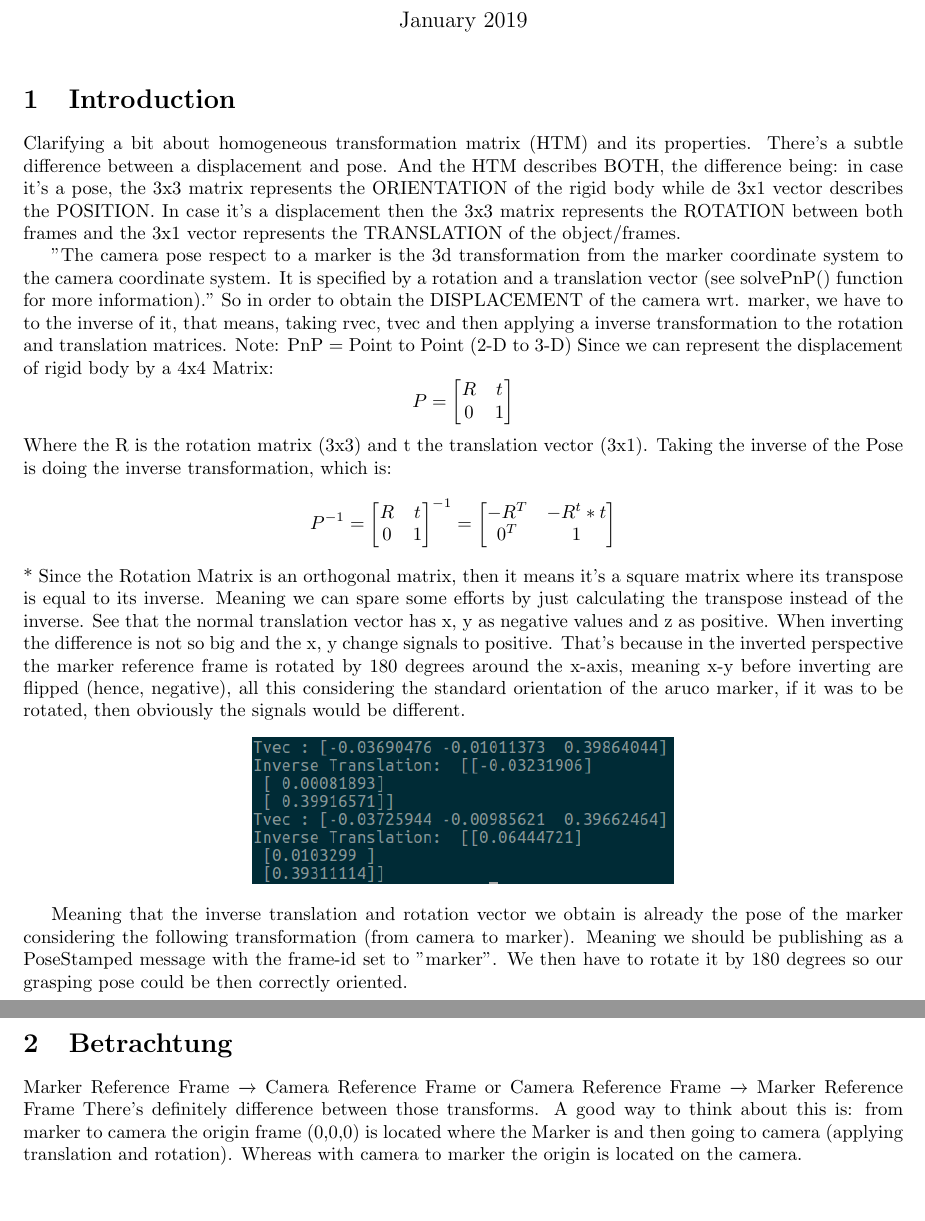
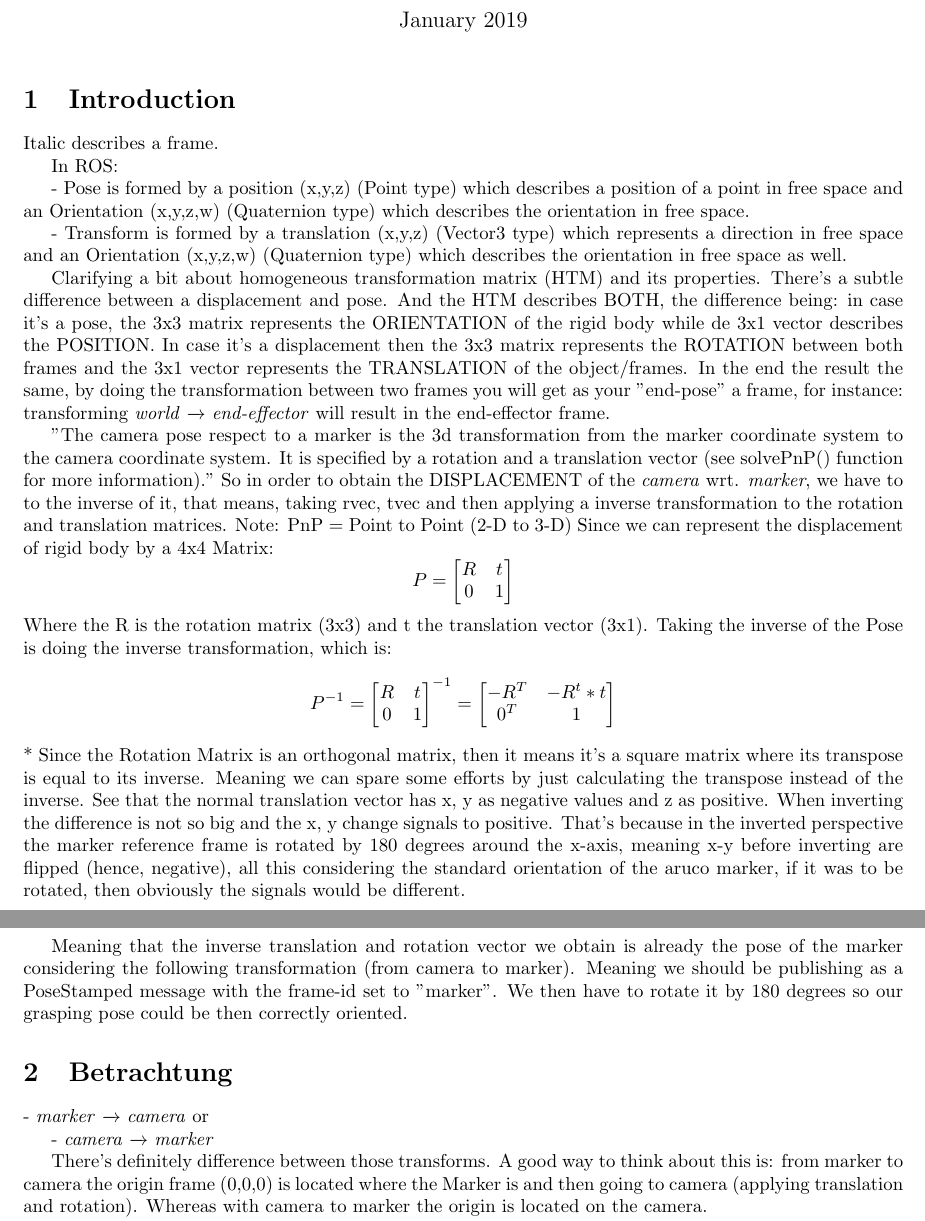
Before and after one commit to hpoleselo/fiducial_marker, a LaTeX document (main.tex): two parts of pages 1 and 2 of 7 before the commit and two parts of pages 1 and 2 of 8 after it, joined at a grey line, cut so that both start at the same text, the shorter picture padded with empty space. Compiled offline with pdfLaTeX.

Commit message:
Added explanation to ROS geometry_msgs type and result of a HTM

```diff
--- a/main.tex
+++ b/main.tex
@@ -24,9 +24,17 @@
 \maketitle
 
 \section{Introduction}
-Clarifying a bit about homogeneous transformation matrix (HTM) and its properties. There's a subtle difference between a displacement and pose. And the HTM describes BOTH, the difference being: in case it's a pose, the 3x3 matrix represents the ORIENTATION of the rigid body while de 3x1 vector describes the POSITION. In case it's a displacement then the 3x3 matrix represents the ROTATION between both frames and the 3x1 vector represents the TRANSLATION of the object/frames.
+Italic describes a frame.
 
-"The camera pose respect to a marker is the 3d transformation from the marker coordinate system to the camera coordinate system. It is specified by a rotation and a translation vector (see solvePnP() function for more information)." So in order to obtain the DISPLACEMENT of the camera wrt. marker, we have to to the inverse of it, that means, taking rvec, tvec and then applying a inverse transformation to the rotation and translation matrices.
+In ROS:
+
+- Pose is formed by a position (x,y,z) (Point type) which describes a position of a point in free space and an Orientation (x,y,z,w) (Quaternion type) which describes the orientation in free space.
+
+- Transform is formed by a translation (x,y,z) (Vector3 type) which represents a direction in free space and an Orientation (x,y,z,w) (Quaternion type) which describes the orientation in free space as well.
+
+Clarifying a bit about homogeneous transformation matrix (HTM) and its properties. There's a subtle difference between a displacement and pose. And the HTM describes BOTH, the difference being: in case it's a pose, the 3x3 matrix represents the ORIENTATION of the rigid body while de 3x1 vector describes the POSITION. In case it's a displacement then the 3x3 matrix represents the ROTATION between both frames and the 3x1 vector represents the TRANSLATION of the object/frames. In the end the result the same, by doing the transformation between two frames you will get as your "end-pose" a frame, for instance: transforming \textit{world} $\xrightarrow{}$ \textit{end-effector} will result in the end-effector frame.
+
+"The camera pose respect to a marker is the 3d transformation from the marker coordinate system to the camera coordinate system. It is specified by a rotation and a translation vector (see solvePnP() function for more information)." So in order to obtain the DISPLACEMENT of the \textit{camera} wrt. \textit{marker}, we have to to the inverse of it, that means, taking rvec, tvec and then applying a inverse transformation to the rotation and translation matrices.
 Note: PnP = Point to Point (2-D to 3-D)
 Since we can represent the displacement of rigid body by a 4x4 Matrix:
 \[
@@ -59,8 +67,11 @@ See that the normal translation vector has x, y as negative values and z as posi
 Meaning that the inverse translation and rotation vector we obtain is already the pose of the marker considering the following transformation (from camera to marker). Meaning we should be publishing as a PoseStamped message with the frame-id set to "marker". We then have to rotate it by 180 degrees so our grasping pose could be then correctly oriented.
 
 \section{Betrachtung}
-Marker Reference Frame $\xrightarrow{}$ Camera Reference Frame or
-Camera Reference Frame $\xrightarrow{}$ Marker Reference Frame
+
+- \textit{marker} $\xrightarrow{}$ \textit{camera} or
+
+- \textit{camera} $\xrightarrow{}$ \textit{marker}
+
 There’s definitely difference between those transforms. A good way to think about this is: from marker to camera the origin frame (0,0,0) is located where the Marker is and then going to camera (applying translation and rotation). Whereas with camera to marker the origin is located on the camera.
 \\
 Some of the cases can be that there’s no difference on the Z-axis regardless the direction of the transformation, like this one:
```
